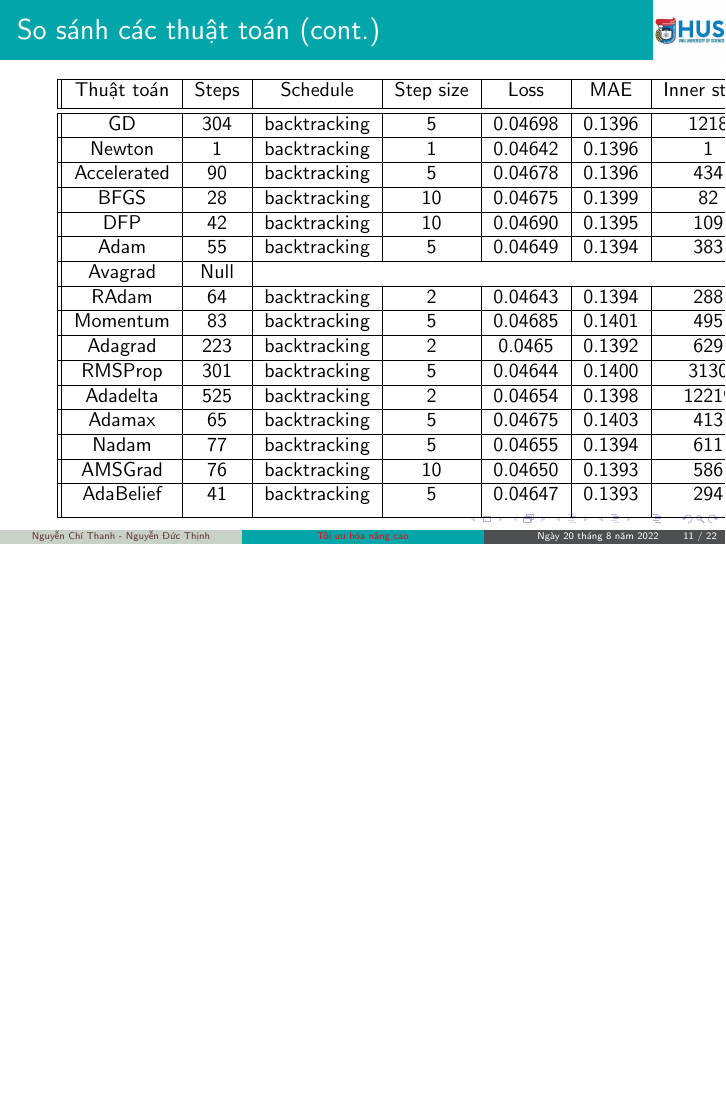
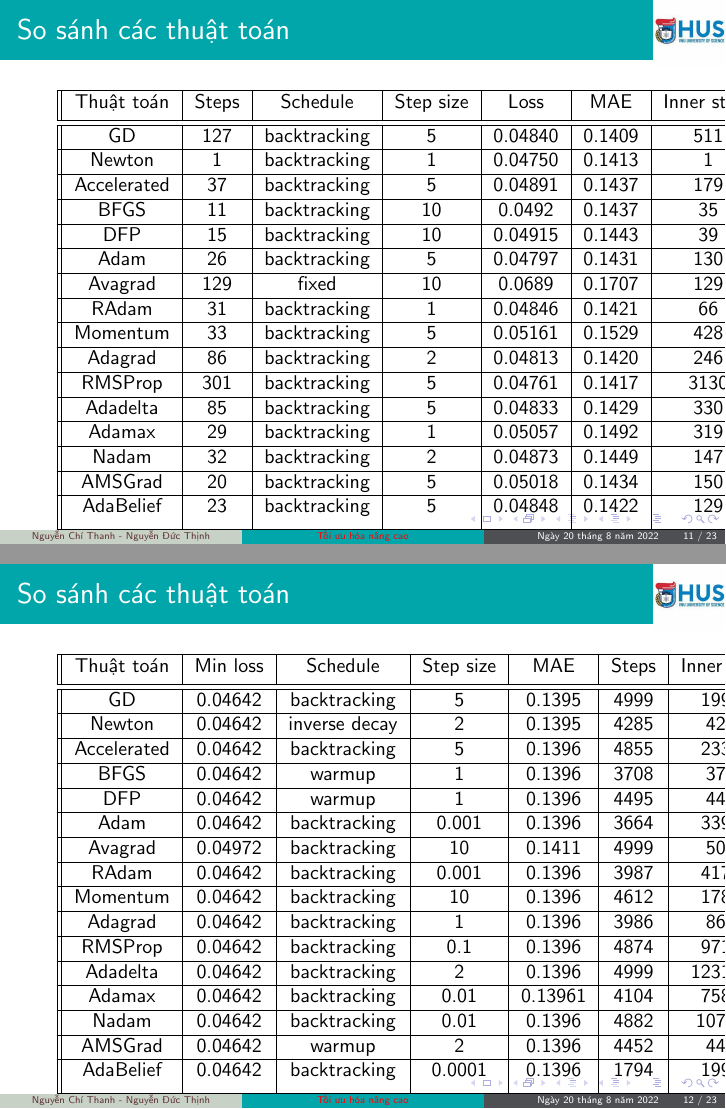
Before and after one commit to NguyenThanhAI/Advanced_Optimization_Excercises_3_Slide, LaTeX slides (excercises_3.tex): page 11 of 22 before the commit and pages 11 and 12 of 23 after it, the two joined at a grey line, the shorter picture padded with empty space. Compiled offline with pdfLaTeX.

Commit message:
Add 3 tables

```diff
--- a/excercises_3.tex
+++ b/excercises_3.tex
@@ -301,4 +309,62 @@
 
+\begin{frame}{So sánh các thuật toán}
+	\begin{table} [h!]
+		\centering
+		\begin{tabular}{ || c | c | c | c | c | c | c | c | c | c|| }
+		\hline
+		Thuật toán & Steps & Schedule & Step size & Loss & MAE & Inner steps & Time (s) & Grad norm & $R^2$ \\ [0.5 ex]
+		\hline \hline
+		GD & 127 &  backtracking &  5 &  0.04840 &  0.1409 &  511 &  0.3030 &  0.0003 &  0.6282 \\ \hline
+		Newton & 1 &  backtracking &  1 &  0.04750 &  0.1413 &  1 &  0.0040 &  0.0007 &  0.6351  \\ \hline
+		Accelerated & 37 &  backtracking &  5 &  0.04891 &  0.1437 &  179 &  0.1119 &  0.0007 &  0.6243 \\ \hline
+		BFGS &11 &  backtracking &  10 &  0.0492 &  0.1437 &  35 &  0.02998 &  0.0006 &  0.6214 \\ \hline
+		DFP & 15 &  backtracking &  10 &  0.04915 &  0.1443 &  39 &  0.09148 &  0.0006 &  0.6225 \\ \hline
+		Adam & 26 &  backtracking &  5 &  0.04797 &  0.1431 &  130 &  0.06000 &  0.0007 &  0.6315\\ \hline
+		Avagrad & 129 &  fixed &  10 &  0.0689 &  0.1707 &  129 &  0.1146 &  0.0009 &  0.4704 \\ \hline
+		RAdam &31 &  backtracking &  1 &  0.04846 &  0.1421 &  66 &  0.06105 &  0.0003 &  0.6277 \\ \hline
+		Momentum &  33 &  backtracking &  5 &  0.05161 &  0.1529 &  428 &  0.1320 &  0.0009 &  0.6036 \\ \hline
+		Adagrad & 86 &  backtracking &  2 &  0.04813 &  0.1420 &  246 &  0.1910 &  0.0009 &  0.6303 \\ \hline
+		RMSProp & 301 &  backtracking &  5 &  0.04761 &  0.1417 &  3130 &  0.9421 &  0.0006 &  0.6343\\ \hline
+		Adadelta & 85 &  backtracking &  5 &  0.04833 &  0.1429 &  330 &  0.1920 &  0.0009 &  0.6288\\ \hline
+		Adamax &29 &  backtracking &  1 &  0.05057 &  0.1492 &  319 &  0.1200 &  0.0009 &  0.6116 \\ \hline
+		Nadam & 32 &  backtracking &  2 &  0.04873 &  0.1449 &  147 &  0.07400 &  0.0009 &  0.6257 \\ \hline
+		AMSGrad & 20 &  backtracking &  5 &  0.05018 &  0.1434 &  150 &  0.057002 &  0.0006 &  0.6146 \\ \hline
+		AdaBelief & 23 &  backtracking &  5 &  0.04848 &  0.1422 &  129 &  0.06500 &  0.0003 &  0.6276 \\ [1ex]
+		\hline
+		\end{tabular}
+		\caption{So sánh thời gian đạt điều kiện hội tụ trên tập validation}
+	\end{table}
+
+\end{frame}
+
+\begin{frame}{So sánh các thuật toán}
+
+	\begin{table} [h!]
+		\centering
+		\begin{tabular}{ || c | c | c | c | c | c | c | c | c | c|| }
+		\hline
+		Thuật toán & Min loss & Schedule & Step size & MAE & Steps & Inner steps & Time (s) & Grad norm & $R^2$ \\ [0.5 ex]
+		\hline \hline
+		GD & 0.04642 &  backtracking &  5 &  0.1395 &  4999 &  19998 &  11.9320 &  5.9560e-06 &  0.6589 \\ \hline
+		Newton & 0.04642 &  inverse decay &  2 &  0.1395 &  4285 &  4285 &  6.4144 &  1.1830e-05 &  0.6589  \\ \hline
+		Accelerated & 0.04642 &  backtracking &  5 &  0.1396 &  4855 &  23379 &  16.02871 &  2.7890e-09 &  0.6589 \\ \hline
+		BFGS &0.04642 &  warmup &  1 &  0.1396 &  3708 &  3708 &  6.1286 &  6.8517e-14 &  0.6589 \\ \hline
+		DFP & 0.04642 &  warmup &  1 &  0.1396 &  4495 &  4495 &  6.3558 &  2.6095e-12 &  0.6589 \\ \hline
+		Adam & 0.04642 &  backtracking &  0.001 &  0.1396 &  3664 &  33971 &  12.6386 &  5.4339e-11 &  0.6589\\ \hline
+		Avagrad & 0.04972 &  backtracking &  10 &  0.1411 &  4999 &  5055 &  9.5528 &  0.0008 &  0.6347 \\ \hline
+		RAdam &0.04642 &  backtracking &  0.001 &  0.1396 &  3987 &  41786 &  14.8537 &  8.07073e-11 &  0.6589 \\ \hline
+		Momentum &  0.04642 &  backtracking &  10 &  0.1396 &  4612 &  17849 &  9.9354 &  4.5472e-11 &  0.6589 \\ \hline
+		Adagrad & 0.04642 &  backtracking &  1 &  0.1396 &  3986 &  8605 &  8.1345 &  1.2800e-10 &  0.6589 \\ \hline
+		RMSProp & 0.04642 &  backtracking &  0.1 &  0.1396 &  4874 &  97153 &  26.7683 &  1.9558e-12 &  0.6589\\ \hline
+		Adadelta & 0.04642 &  backtracking &  2 &  0.1396 &  4999 &  1231808 &  218.7172 &  1.6255e-05 &  0.6589\\ \hline
+		Adamax &0.04642 &  backtracking &  0.01 &  0.13961 &  4104 &  75850 &  18.7867 &  2.2710e-11 &  0.6589 \\ \hline
+		Nadam & 0.04642 &  backtracking &  0.01 &  0.1396 &  4882 &  107711 &  24.3817 &  5.6385e-11 &  0.6589 \\ \hline
+		AMSGrad & 0.04642 &  warmup &  2 &  0.1396 &  4452 &  4452 &  3.5742 &  1.7151e-12 &  0.6589 \\ \hline
+		AdaBelief & 0.04642 &  backtracking &  0.0001 &  0.1396 &  1794 &  19980 &  6.0632 &  3.2365e-11 &  0.6589 \\ [1ex]
+		\hline
+		\end{tabular}
+		\caption{So sánh thời gian đạt giá trị loss nhỏ nhất trên tập train}
+	\end{table}
 
 \end{frame}
 
```
Also changed, not shown: excercises_3.tex (10 more changed lines).
